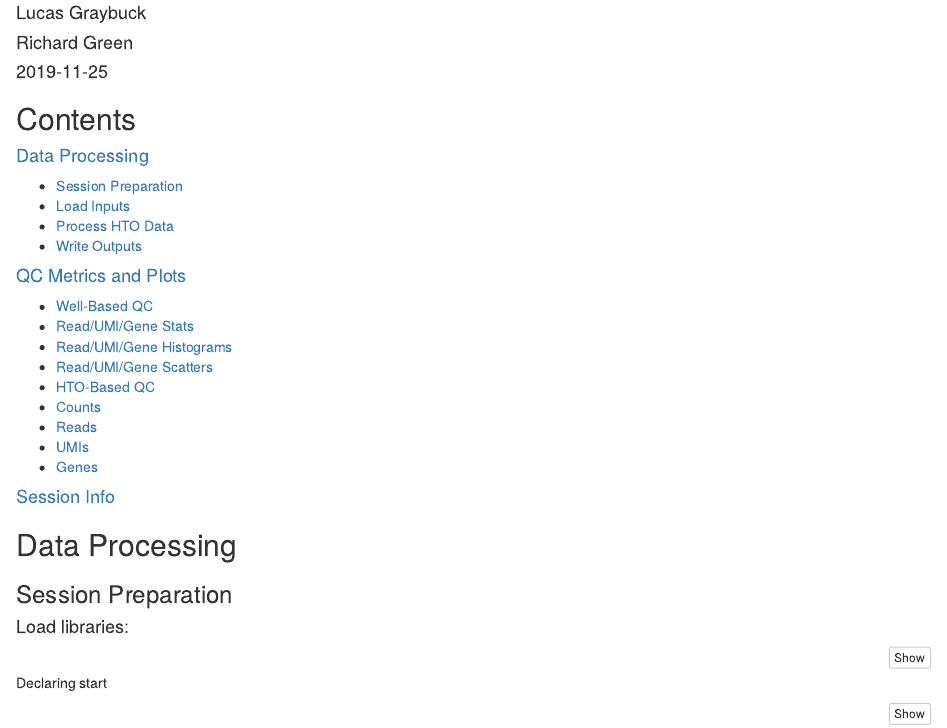
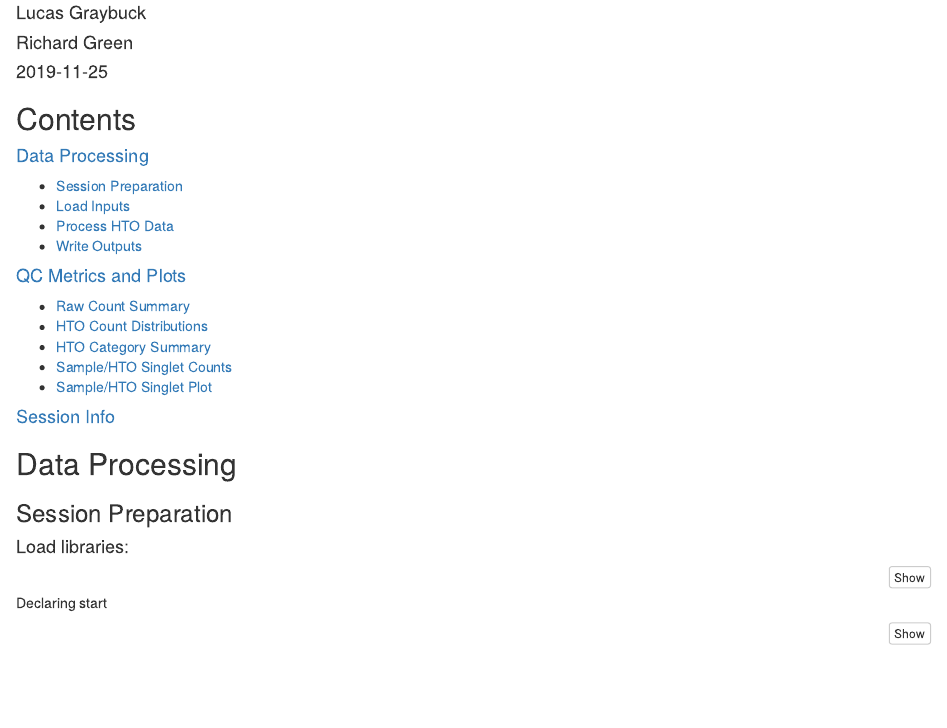
Before and after one commit to aifimmunology/HTOparser, an R Markdown document (inst/rmarkdown/hto_processing.Rmd): the page in a window 1100 px wide, from 70 px down. Rendered offline with R 4.5, knitr and Pandoc, with nearby package versions; some code elsewhere in the file could not run offline.

Commit message:
fixes to contents

```diff
--- a/inst/rmarkdown/hto_processing.Rmd
+++ b/inst/rmarkdown/hto_processing.Rmd
@@ -28,15 +28,11 @@ params:
 - [Write Outputs](#data_output)
 
 #### [QC Metrics and Plots](#qc_metrics)
-- [Well-Based QC](#well_qc)
-- [Read/UMI/Gene Stats](#rug_stats)
-- [Read/UMI/Gene Histograms](#rug_hists)
-- [Read/UMI/Gene Scatters](#rug_scatters)
-- [HTO-Based QC](#hash_qc)
-- [Counts](#counts)
-- [Reads](#reads)
-- [UMIs](#umis)
-- [Genes](#genes)
+- [Raw Count Summary](#hash_count_summary)
+- [HTO Count Distributions](#hash_hist_plot)
+- [HTO Category Summary](#cat_summary)
+- [Sample/HTO Singlet Counts](#singlet_counts)
+- [Sample/HTO Singlet Plot](#singlet_plot)
 
 #### [Session Info](#session_info)
 
```
